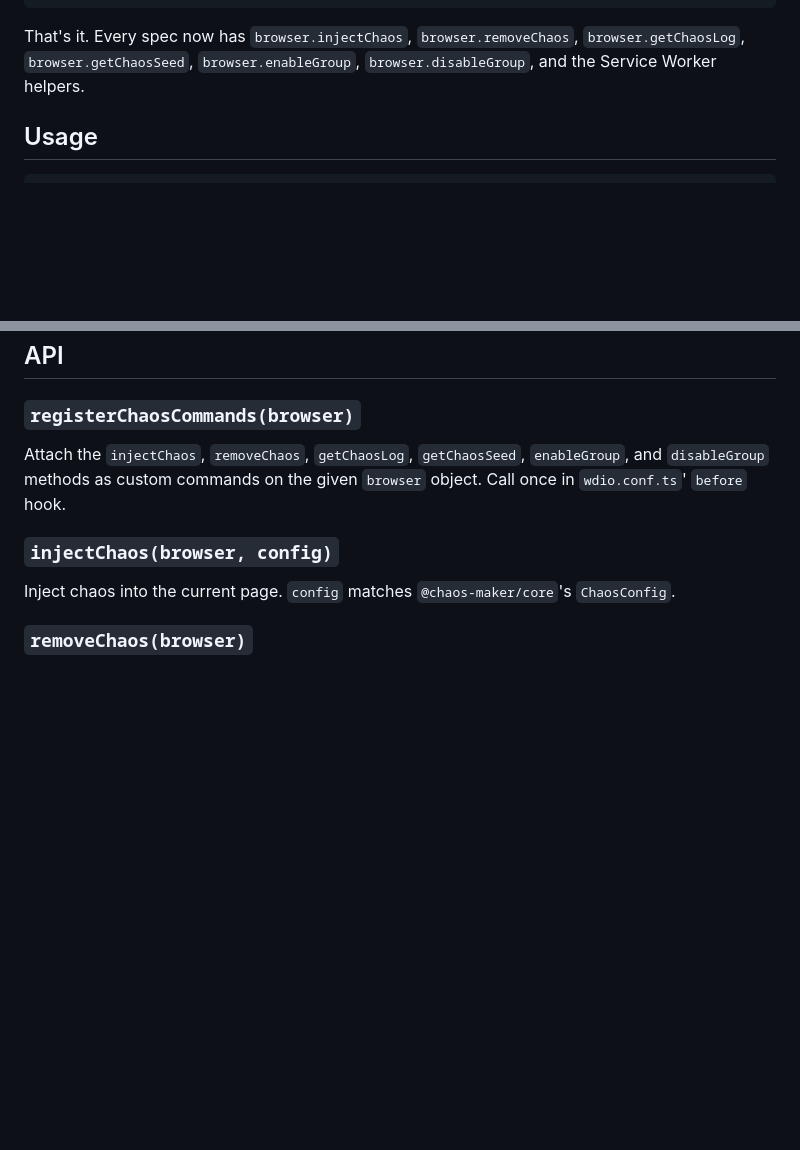
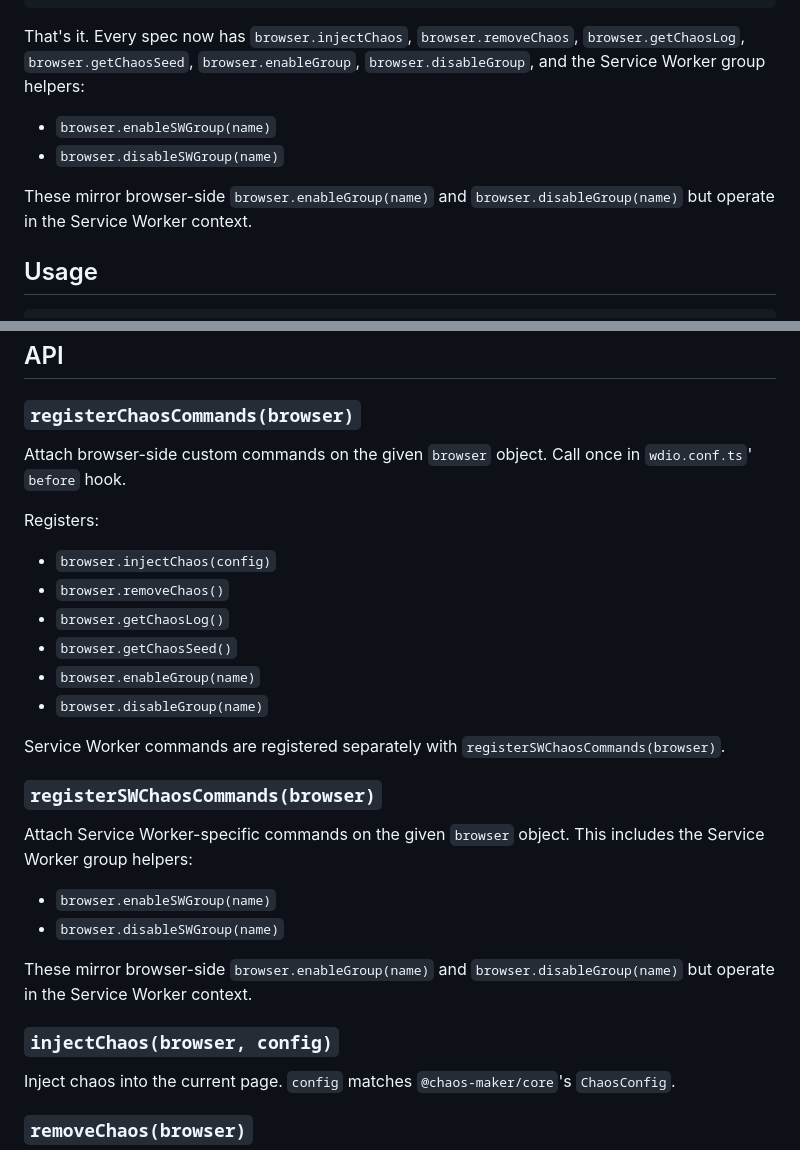
Before and after one commit to jvjithin/chaos-maker, a Markdown page: packages/webdriverio/README.md, 2 parts joined by grey strips. GitHub-like rendering; blank space fills up the shorter version.

Commit message:
docs(webdriverio): clarify SW group commands and registration responsibilities

````diff
--- a/packages/webdriverio/README.md
+++ b/packages/webdriverio/README.md
@@ -26,7 +26,12 @@ export const config: WebdriverIO.Config = {
 };
 ```
 
-That's it. Every spec now has `browser.injectChaos`, `browser.removeChaos`, `browser.getChaosLog`, `browser.getChaosSeed`, `browser.enableGroup`, `browser.disableGroup`, and the Service Worker helpers.
+That's it. Every spec now has `browser.injectChaos`, `browser.removeChaos`, `browser.getChaosLog`, `browser.getChaosSeed`, `browser.enableGroup`, `browser.disableGroup`, and the Service Worker group helpers:
+
+- `browser.enableSWGroup(name)`
+- `browser.disableSWGroup(name)`
+
+These mirror browser-side `browser.enableGroup(name)` and `browser.disableGroup(name)` but operate in the Service Worker context.
 
 ## Usage
 
@@ -96,7 +101,27 @@ await $('#refresh').click();
 
 ### `registerChaosCommands(browser)`
 
-Attach the `injectChaos`, `removeChaos`, `getChaosLog`, `getChaosSeed`, `enableGroup`, and `disableGroup` methods as custom commands on the given `browser` object. Call once in `wdio.conf.ts`' `before` hook.
+Attach browser-side custom commands on the given `browser` object. Call once in `wdio.conf.ts`' `before` hook.
+
+Registers:
+
+- `browser.injectChaos(config)`
+- `browser.removeChaos()`
+- `browser.getChaosLog()`
+- `browser.getChaosSeed()`
+- `browser.enableGroup(name)`
+- `browser.disableGroup(name)`
+
+Service Worker commands are registered separately with `registerSWChaosCommands(browser)`.
+
+### `registerSWChaosCommands(browser)`
+
+Attach Service Worker-specific commands on the given `browser` object. This includes the Service Worker group helpers:
+
+- `browser.enableSWGroup(name)`
+- `browser.disableSWGroup(name)`
+
+These mirror browser-side `browser.enableGroup(name)` and `browser.disableGroup(name)` but operate in the Service Worker context.
 
 ### `injectChaos(browser, config)`
 
````
